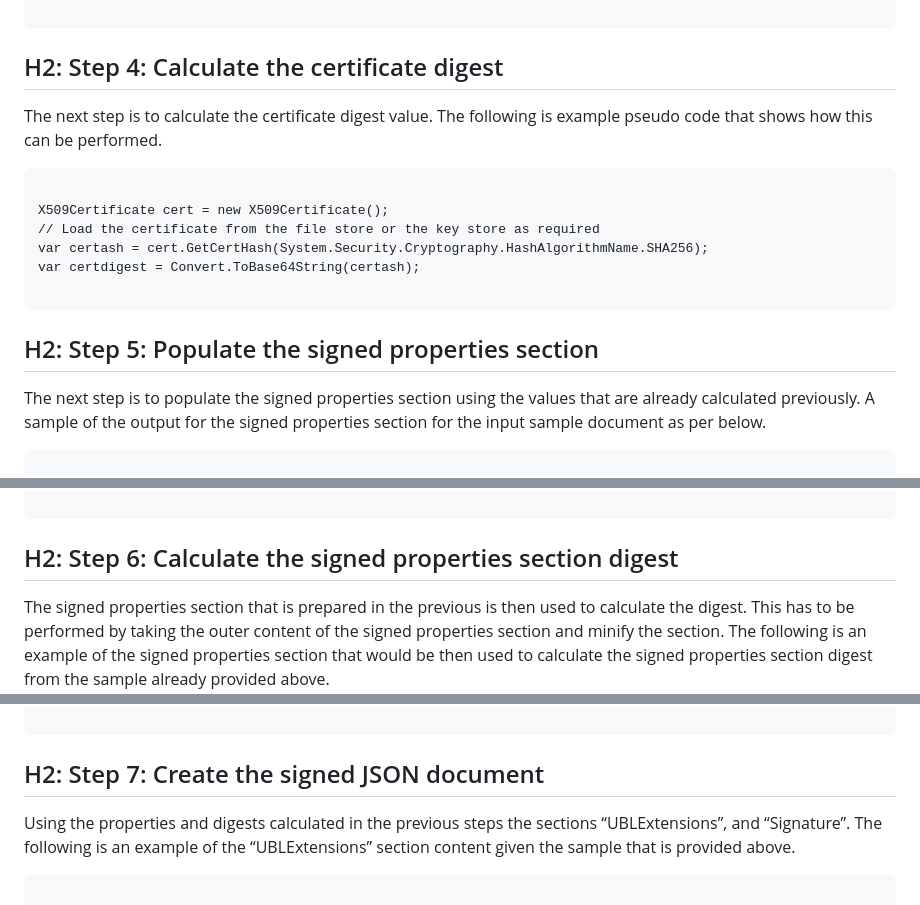
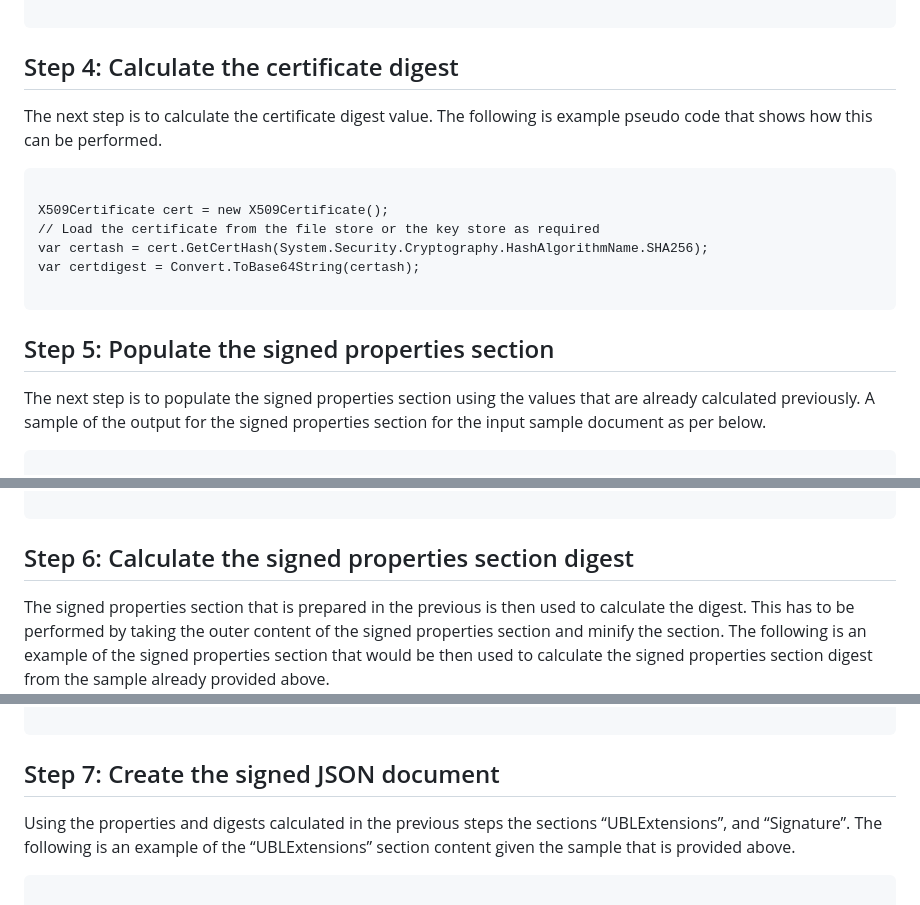
Before and after one commit to hazrid93/neyobytes-auto-invoice, a Markdown page: docs/myinvois/signature-creation-json.md, 3 parts joined by grey strips. Drawn GitHub-style.

````diff
--- a/docs/myinvois/signature-creation-json.md
+++ b/docs/myinvois/signature-creation-json.md
@@ -988,7 +924,7 @@ var signature = Convert.ToBase64String(sign);
 
 ```
 
-## H2: Step 4: Calculate the certificate digest
+## Step 4: Calculate the certificate digest
 
 The next step is to calculate the certificate digest value. The following is example pseudo code that shows how this can be performed.
 
@@ -1001,7 +937,7 @@ var certdigest = Convert.ToBase64String(certash);
 
 ```
 
-## H2: Step 5: Populate the signed properties section
+## Step 5: Populate the signed properties section
 
 The next step is to populate the signed properties section using the values that are already calculated previously. A sample of the output for the signed properties section for the input sample document as per below.
 
@@ -1061,7 +997,7 @@ The next step is to populate the signed properties section using the values that
 
 ```
 
-## H2: Step 6: Calculate the signed properties section digest
+## Step 6: Calculate the signed properties section digest
 
 The signed properties section that is prepared in the previous is then used to calculate the digest. This has to be performed by taking the outer content of the signed properties section and minify the section. The following is an example of the signed properties section that would be then used to calculate the signed properties section digest from the sample already provided above.
 
@@ -1086,7 +1022,7 @@ using (SHA256 sha256 = SHA256.Create())
 
 ```
 
-## H2: Step 7: Create the signed JSON document
+## Step 7: Create the signed JSON document
 
 Using the properties and digests calculated in the previous steps the sections “UBLExtensions”, and “Signature”. The following is an example of the “UBLExtensions” section content given the sample that is provided above.
 
````
Also changed, not shown: other parts of docs/myinvois/signature-creation-json.md (+18 -109 lines).
